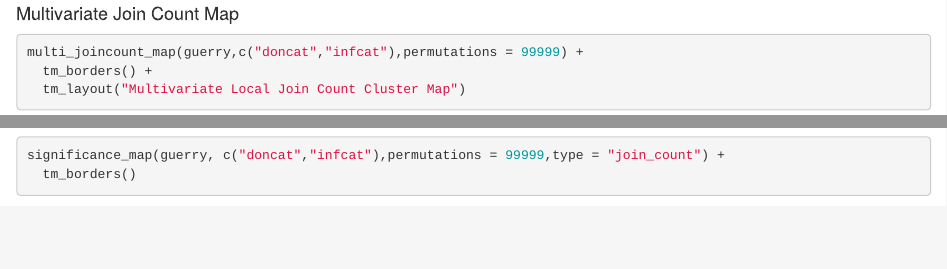
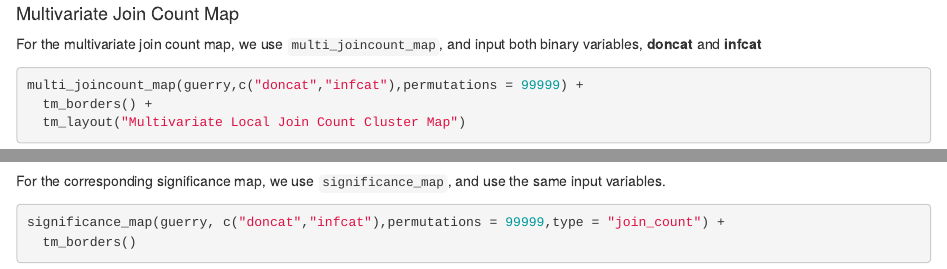
Before and after one commit to morrisonge/spatmap, an R Markdown document (Vignettes/esda_visualizations.Rmd): the page in a window 1100 px wide, from 6150 px down, and a second part further down, joined at a grey line. Rendered offline with R 4.5, knitr and Pandoc, with nearby package versions; some code elsewhere in the file could not run offline; common packages that the code uses without loading them are loaded.

Commit message:
edits to vignette

````diff
--- a/Vignettes/esda_visualizations.Rmd
+++ b/Vignettes/esda_visualizations.Rmd
@@ -306,6 +306,8 @@ significance_map(guerry,"doncat",permutations = 99999,type = "join_count") +
 
 #### Multivariate Join Count Map
 
+For the multivariate join count map, we use `multi_joincount_map`, and input both binary
+variables, **doncat** and **infcat**
 
 ```{r}
 multi_joincount_map(guerry,c("doncat","infcat"),permutations = 99999) +
@@ -314,8 +316,7 @@ multi_joincount_map(guerry,c("doncat","infcat"),permutations = 99999) +
 ```
 
 
-
-
+For the corresponding significance map, we use `significance_map`, and use the same input variables.
 ```{r}
 significance_map(guerry, c("doncat","infcat"),permutations = 99999,type = "join_count") +
   tm_borders()
````
Also changed, not shown: Vignettes/esda_visualizations.nb.html.
